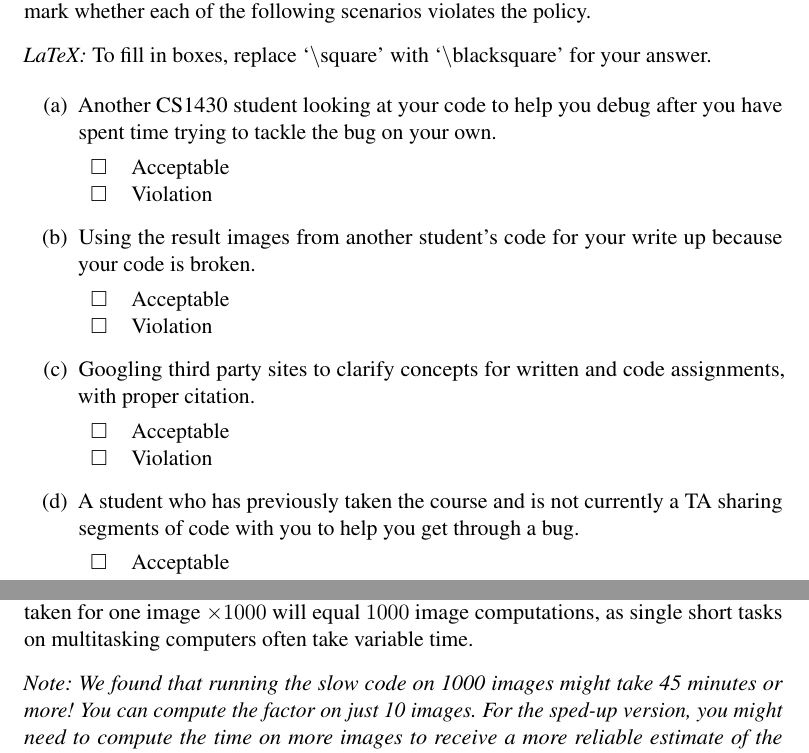
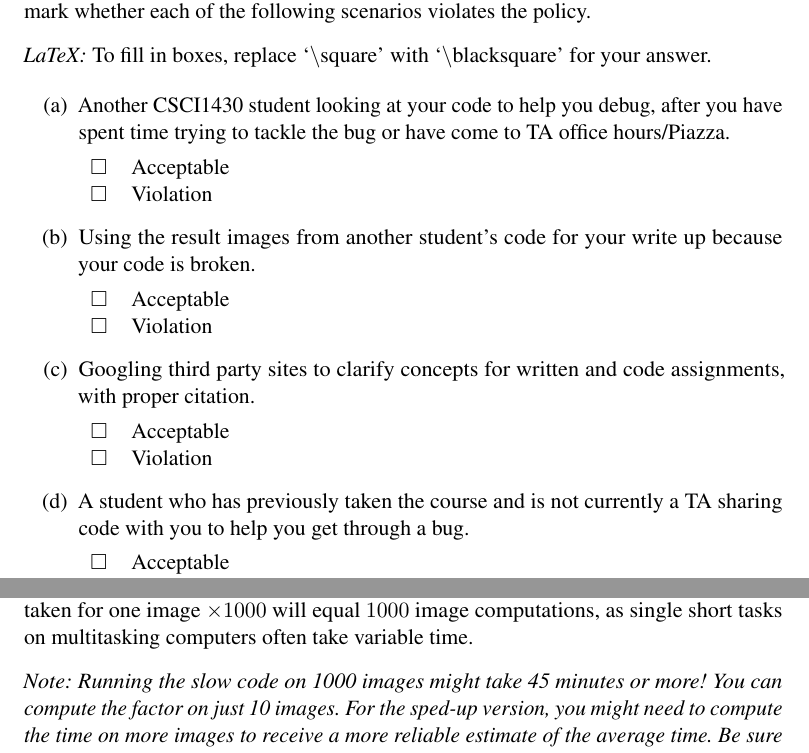
Before and after one commit to BrownCSCI1430/Homework0_Primer_Template, a LaTeX document (Project0_Template.tex): two parts of pages 2 and 5 of 7, joined at a grey line, cut so that both start at the same text. Compiled offline with pdfLaTeX.

Commit message:
Minor tweaks to Project 0.

```diff
--- a/Project0_Template.tex
+++ b/Project0_Template.tex
@@ -109,7 +109,7 @@ For each of the following, complete the task and check the box to mark it as don
 
 \begin{enumerate}[(a)]
 \item
-Another CS1430 student looking at your code to help you debug after you have spent time trying to tackle the bug on your own.
+Another CSCI1430 student looking at your code to help you debug, after you have spent time trying to tackle the bug or have come to TA office hours/Piazza.
 
 \begin{tabular}[h]{ll}
 $\square$ & Acceptable \\
@@ -133,7 +133,7 @@ $\square$ & Violation \\
 \end{tabular}
 
 \item
-A student who has previously taken the course and is not currently a TA sharing segments of code with you to help you get through a bug.
+A student who has previously taken the course and is not currently a TA sharing code with you to help you get through a bug.
 
 \begin{tabular}[h]{ll}
 $\square$ & Acceptable \\
@@ -216,7 +216,7 @@ How could we speed it up? Please include your code. \\
 
 Ignore file loading; assume all images are equal resolution; don't assume that the time taken for one image $\times1000$ will equal $1000$ image computations, as single short tasks on multitasking computers often take variable time.
 
-\emph{Note: We found that running the slow code on 1000 images might take 45 minutes or more! You can compute the factor on just 10 images. For the sped-up version, you might need to compute the time on more images to receive a more reliable estimate of the average time. Be sure to compensate for the number of images computed against in your speedup factor.}
+\emph{Note: Running the slow code on 1000 images might take 45 minutes or more! You can compute the factor on just 10 images. For the sped-up version, you might need to compute the time on more images to receive a more reliable estimate of the average time. Be sure to compensate for the number of images computed against in your speedup factor.}
 
 %%%%%%%%%%%%%%%%%%%%%%%%%%%%%%%%%%%
 \paragraph{A3.2:} Your answer here.
```
Also changed, not shown: Project0_Template.tex (6 more changed lines).
